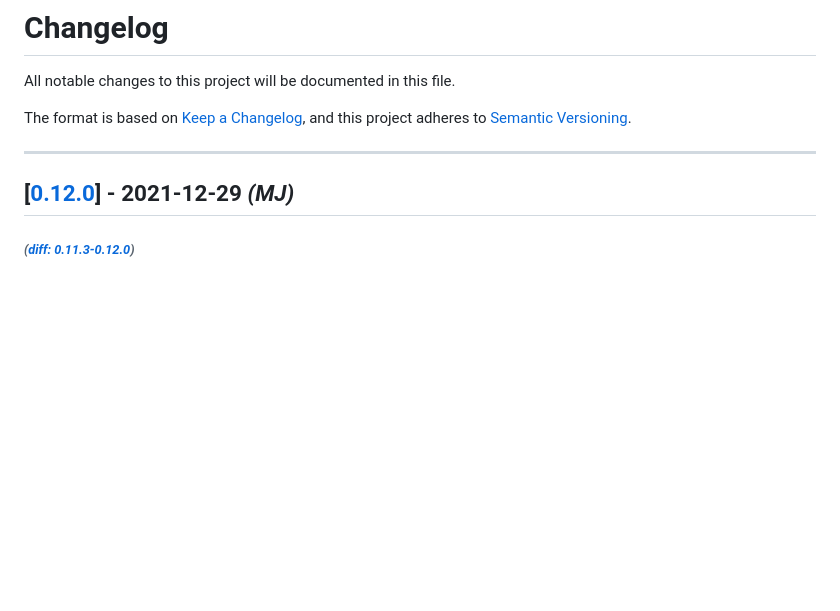
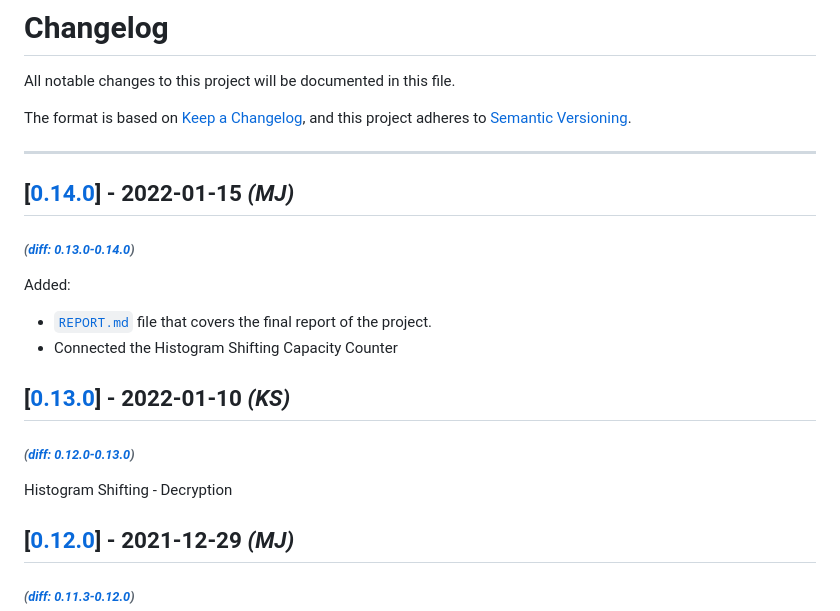
Before and after one commit to Luzkan/CryptoImage, a Markdown page: docs/CHANGELOG.md, the part around the change printed below. GitHub-like rendering; blank space fills up the shorter version.

Commit message:
`[0.14.0]` Added `REPORT.md` & Connected HS CC

```diff
--- a/docs/CHANGELOG.md
+++ b/docs/CHANGELOG.md
@@ -6,6 +6,22 @@ The format is based on [Keep a Changelog](https://keepachangelog.com/en/1.0.0/),
 and this project adheres to [Semantic Versioning](https://semver.org/spec/v2.0.0.html).
 
 ---
+
+## [[0.14.0]] - 2022-01-15 _(MJ)_
+
+###### _([diff: 0.13.0-0.14.0])_
+
+Added:
+
+- [`REPORT.md`](./docs/REPORT.md) file that covers the final report of the project.
+- Connected the Histogram Shifting Capacity Counter
+
+## [[0.13.0]] - 2022-01-10 _(KS)_
+
+###### _([diff: 0.12.0-0.13.0])_
+
+Histogram Shifting - Decryption
+
 
 ## [[0.12.0]] - 2021-12-29 _(MJ)_
 
```
Also changed, not shown: other parts of docs/CHANGELOG.md (+4 -0 lines), docs/REPORT.md (added, +98 -0 lines), docs/img/report/report_homepage.png (added), 3 other files.
